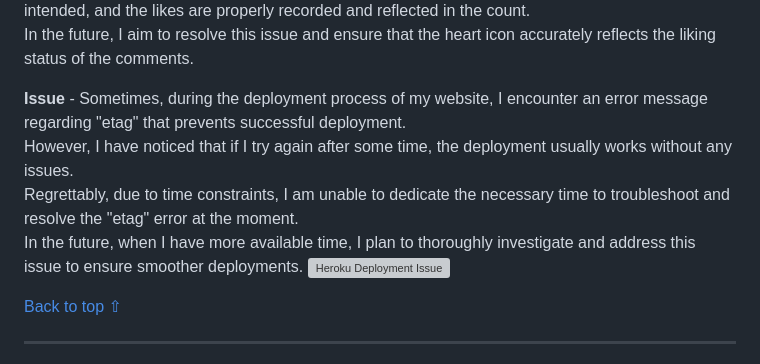
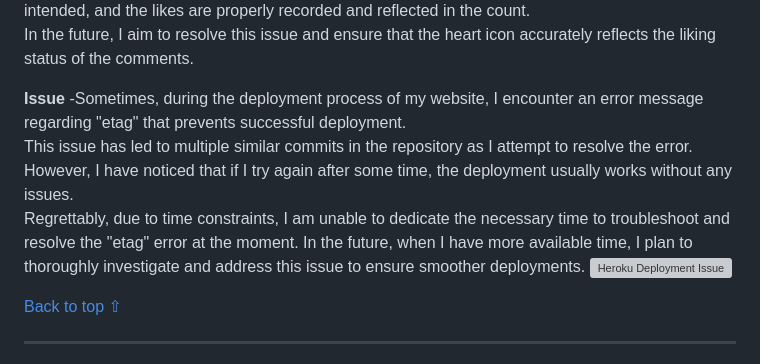
Before and after one commit to CharlieApell/ProjectPortfolio4, a Markdown page: README.md, the part around the change. Rendered like a GitHub page; grey boxes are pictures that could not be loaded.

Commit message:
finished readme.md and testing.md final deployment

```diff
--- a/README.md
+++ b/README.md
@@ -262,13 +262,8 @@ Although the visual representation of the like status is not accurate, the funct
 In the future, I aim to resolve this issue and ensure that the heart icon accurately reflects the liking status of the comments.
 <br>
 
-**Issue** - Sometimes, during the deployment process of my website, I encounter an error message regarding "etag" that prevents successful deployment.
-<br>
-However, I have noticed that if I try again after some time, the deployment usually works without any issues.
-<br>
-Regrettably, due to time constraints, I am unable to dedicate the necessary time to troubleshoot and resolve the "etag" error at the moment.
-<br>
-In the future, when I have more available time, I plan to thoroughly investigate and address this issue to ensure smoother deployments.
+**Issue** -Sometimes, during the deployment process of my website, I encounter an error message regarding "etag" that prevents successful deployment.<br>
+This issue has led to multiple similar commits in the repository as I attempt to resolve the error. However, I have noticed that if I try again after some time, the deployment usually works without any issues.<br> Regrettably, due to time constraints, I am unable to dedicate the necessary time to troubleshoot and resolve the "etag" error at the moment. In the future, when I have more available time, I plan to thoroughly investigate and address this issue to ensure smoother deployments.
 ![Heroku Deployment Issue](assets/testing/error-heroku.png 'Heroku Deployment Issue')
 
 [Back to top ⇧](#the-simple-man-spirits)
```
